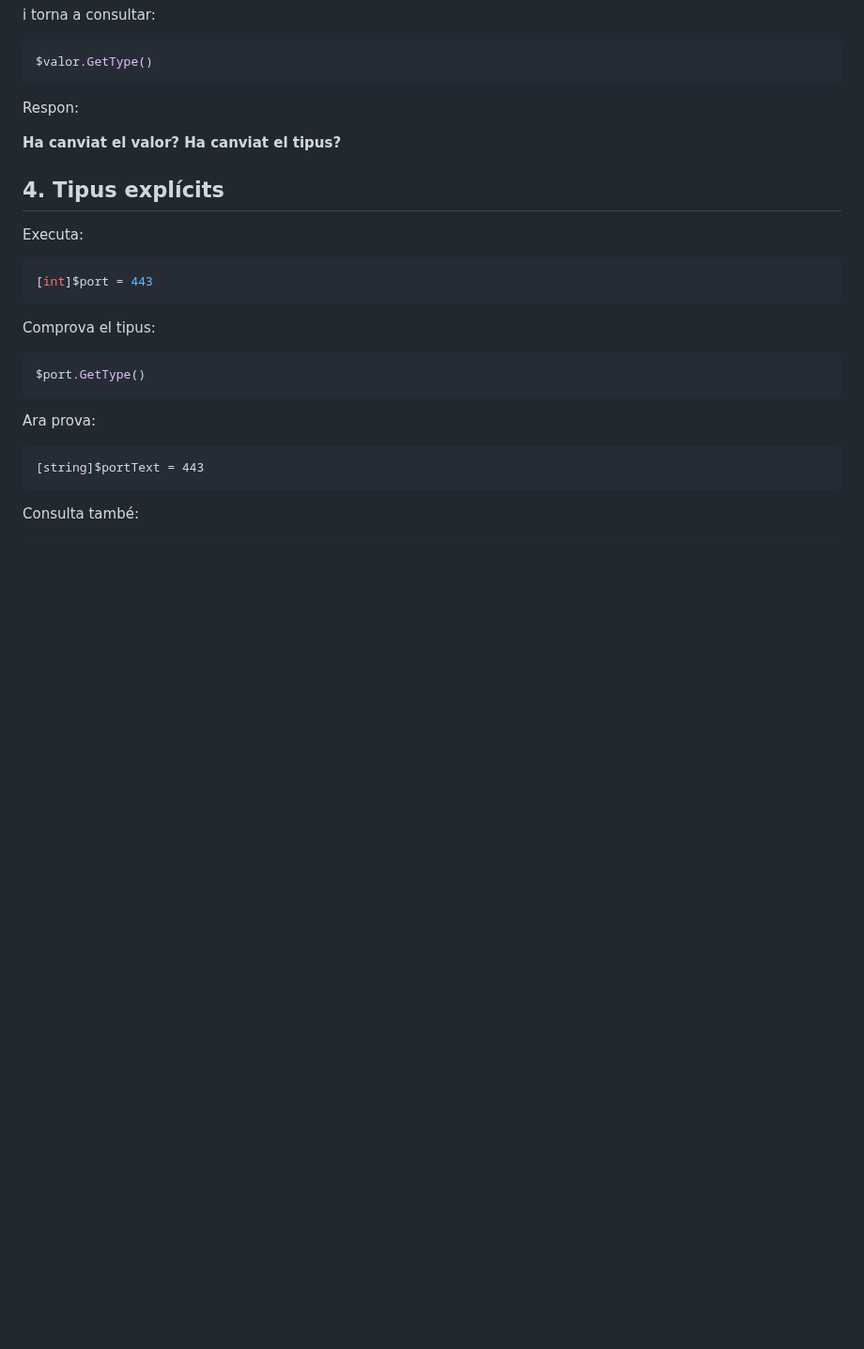
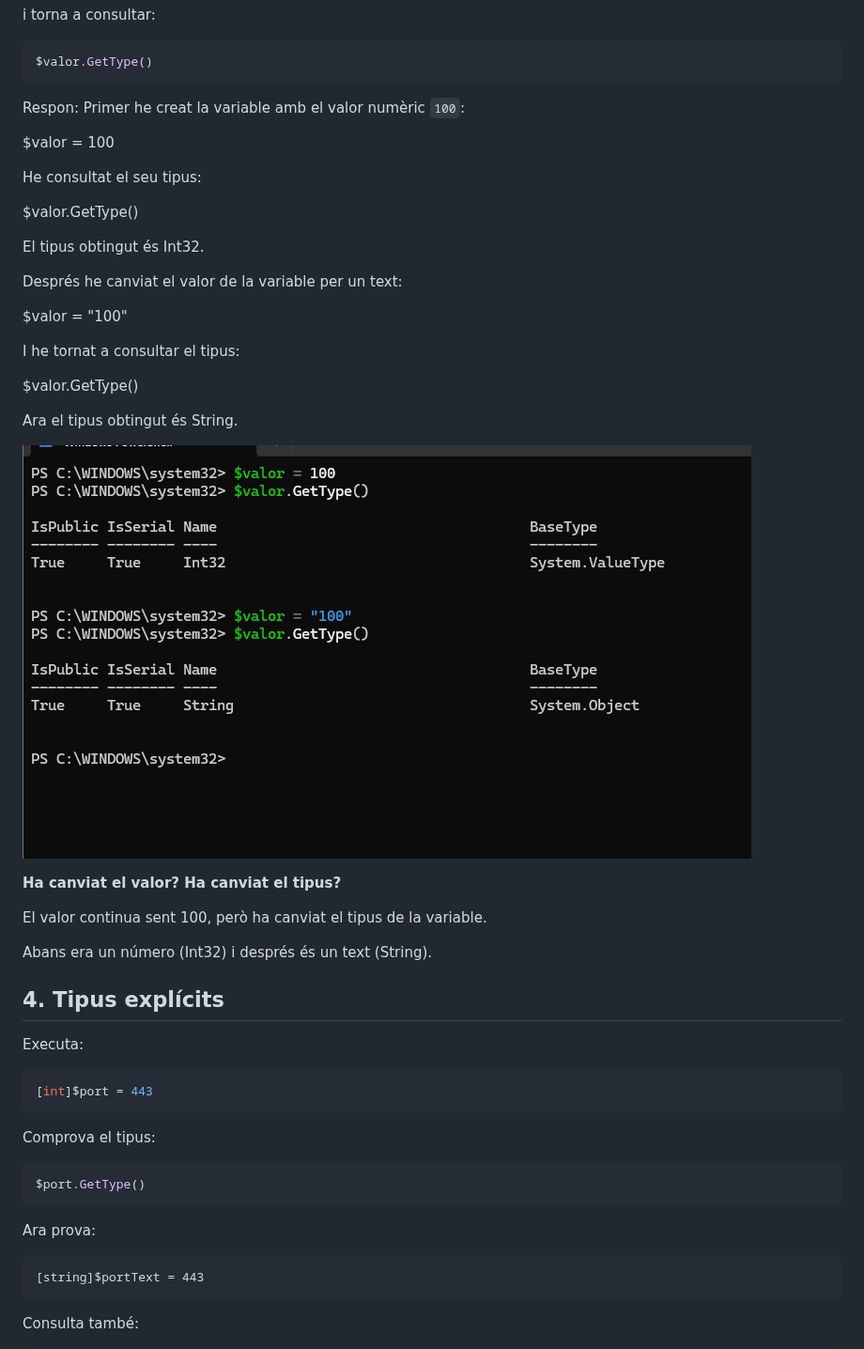
Before and after one commit to ToniMartinMasoliver/ToniMartin, a Markdown page: 03.Tipus.md, the part around the change. Shown at 94% size. Rendered like a GitHub page; pictures changed too: Captura13.png (added); blank space fills up the shorter version.

Commit message:
canviar tipus variable

````diff
--- a/03.Tipus.md
+++ b/03.Tipus.md
@@ -76,8 +76,37 @@ i torna a consultar:
 $valor.GetType()
 ```
 Respon:
+Primer he creat la variable amb el valor numèric `100`:
+
+
+$valor = 100
+
+He consultat el seu tipus:
+
+$valor.GetType()
+
+El tipus obtingut és Int32.
+
+Després he canviat el valor de la variable per un text:
+
+$valor = "100"
+
+I he tornat a consultar el tipus:
+
+$valor.GetType()
+
+Ara el tipus obtingut és String.
+
+![](Captura13.png)
+
+
 
 **Ha canviat el valor? Ha canviat el tipus?**
+
+El valor continua sent 100, però ha canviat el tipus de la variable.
+
+Abans era un número (Int32) i després és un text (String).
+
 ## 4. Tipus explícits
 
 Executa:
````
